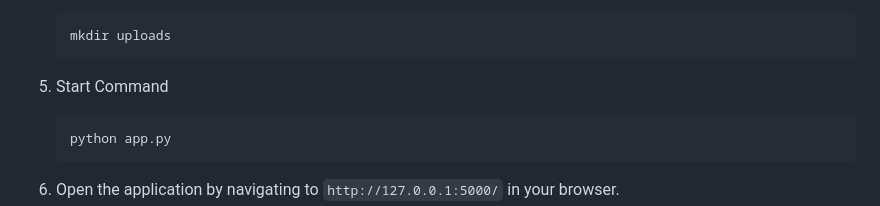
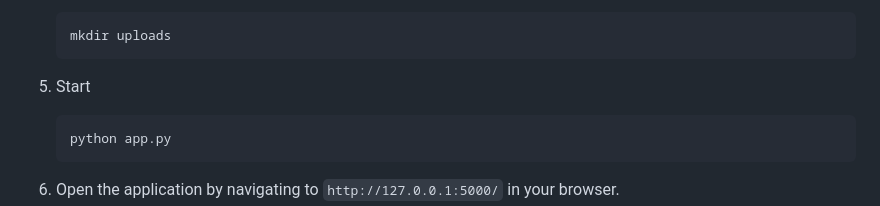
Before and after one commit to GudisaSandeep/Interactive-AI, a Markdown page: README.md, the part around the change. Drawn GitHub-style.

````diff
--- a/README.md
+++ b/README.md
@@ -73,7 +73,7 @@ Convert any text into speech using Microsoft's text-to-speech technology and pla
    mkdir uploads
    ```
 
-5. Start Command
+5. Start
    ```bash
    python app.py
    ```
````
